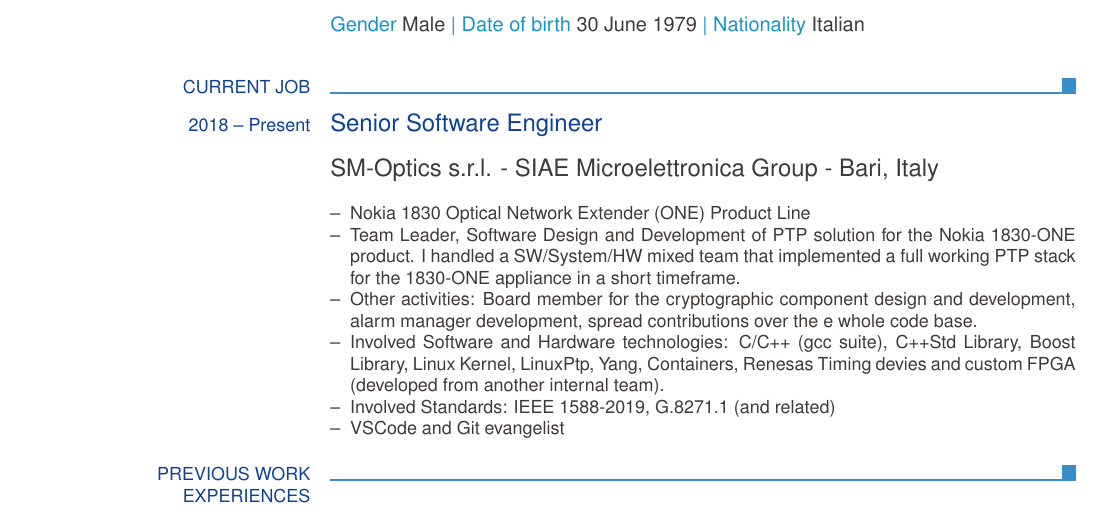
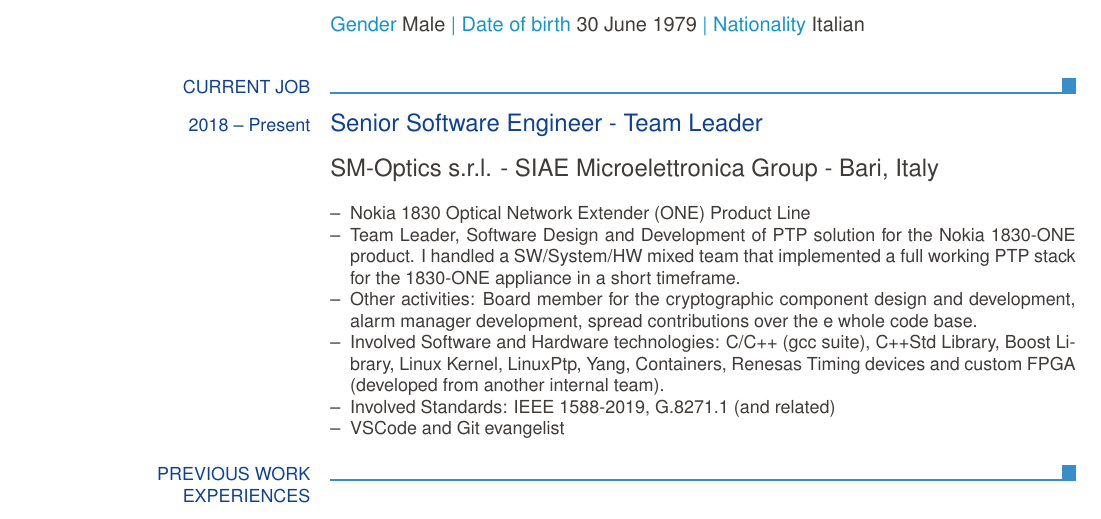
Before and after one commit to comio/my-resume, a LaTeX CV (Resume_Luigi_Mantellini_EN.tex): part of page 1 of 4, cut so that both start at the same text. Compiled offline with pdfLaTeX.

Commit message:
Fix typos

```diff
--- a/Resume_Luigi_Mantellini_EN.tex
+++ b/Resume_Luigi_Mantellini_EN.tex
@@ -22,14 +22,14 @@
 	\ecvpersonalinfo
 
 	\ecvsection{Current Job}
-		\ecvtitle{2018 -- Present}{Senior Software Engineer}
+		\ecvtitle{2018 -- Present}{Senior Software Engineer - Team Leader}
 		\ecvbigitem{}{SM-Optics s.r.l. - SIAE Microelettronica Group - Bari, Italy}
 		\ecvitem{}{
 			\begin{ecvitemize}
 				\item Nokia 1830 Optical Network Extender (ONE) Product Line
 				\item Team Leader, Software Design and Development of PTP solution for the Nokia 1830-ONE product. I handled a SW/System/HW mixed team that implemented a full working PTP stack for the 1830-ONE appliance in a short timeframe.
 				\item Other activities: Board member for the cryptographic component design and development, alarm manager development, spread contributions over the e whole code base.
-				\item Involved Software and Hardware technologies: C/C++ (gcc suite), C++Std Library, Boost Library, Linux Kernel, LinuxPtp, Yang, Containers, Renesas Timing devies and custom FPGA (developed from another internal team).
+				\item Involved Software and Hardware technologies: C/C++ (gcc suite), C++Std Library, Boost Library, Linux Kernel, LinuxPtp, Yang, Containers, Renesas Timing devices and custom FPGA (developed from another internal team).
 				\item Involved Standards: IEEE 1588-2019, G.8271.1 (and related)
 				\item VSCode and Git evangelist
 			\end{ecvitemize}
```
Also changed, not shown: Resume_Luigi_Mantellini_EN.pdf, Resume_Luigi_Mantellini_EN.tex (4 more changed lines).
